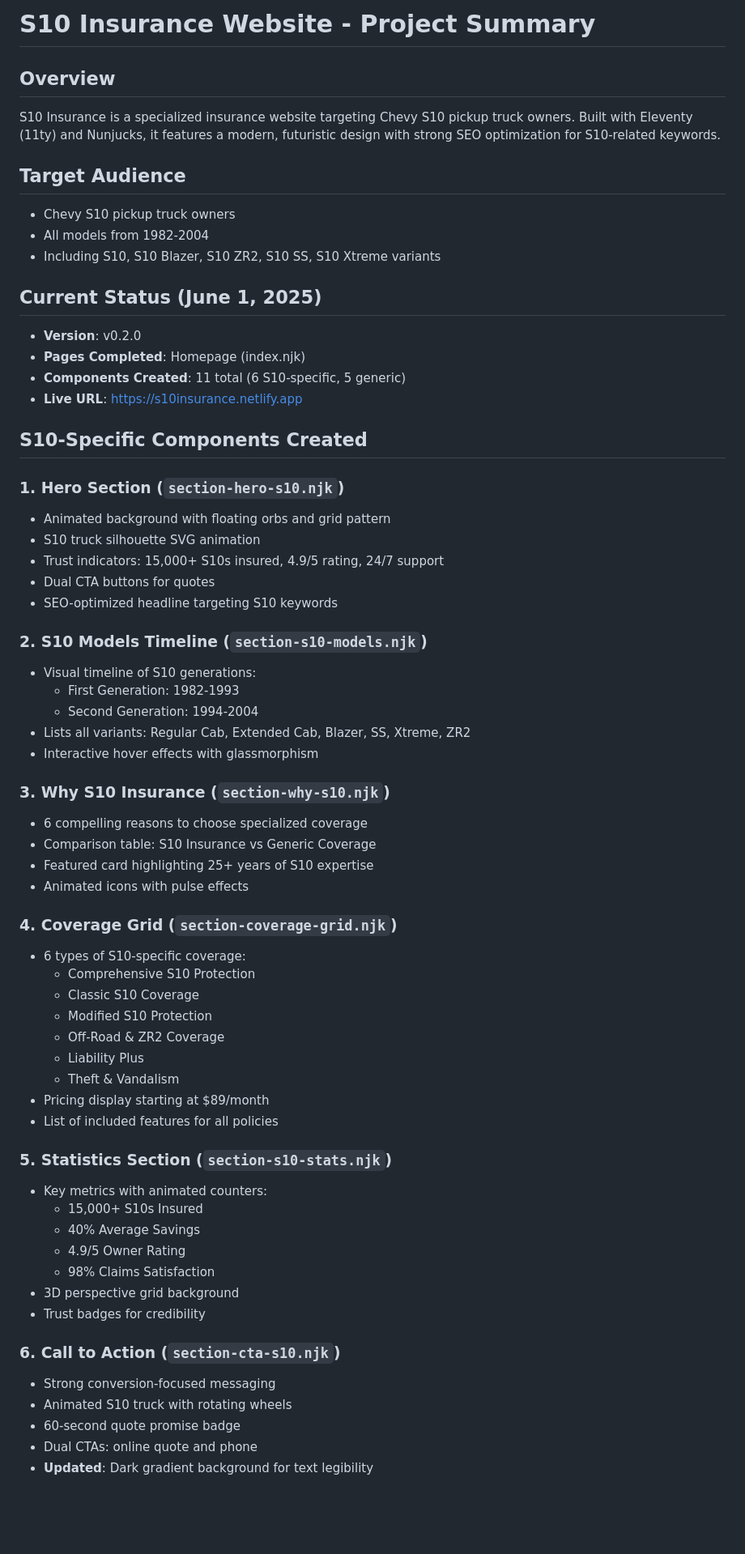
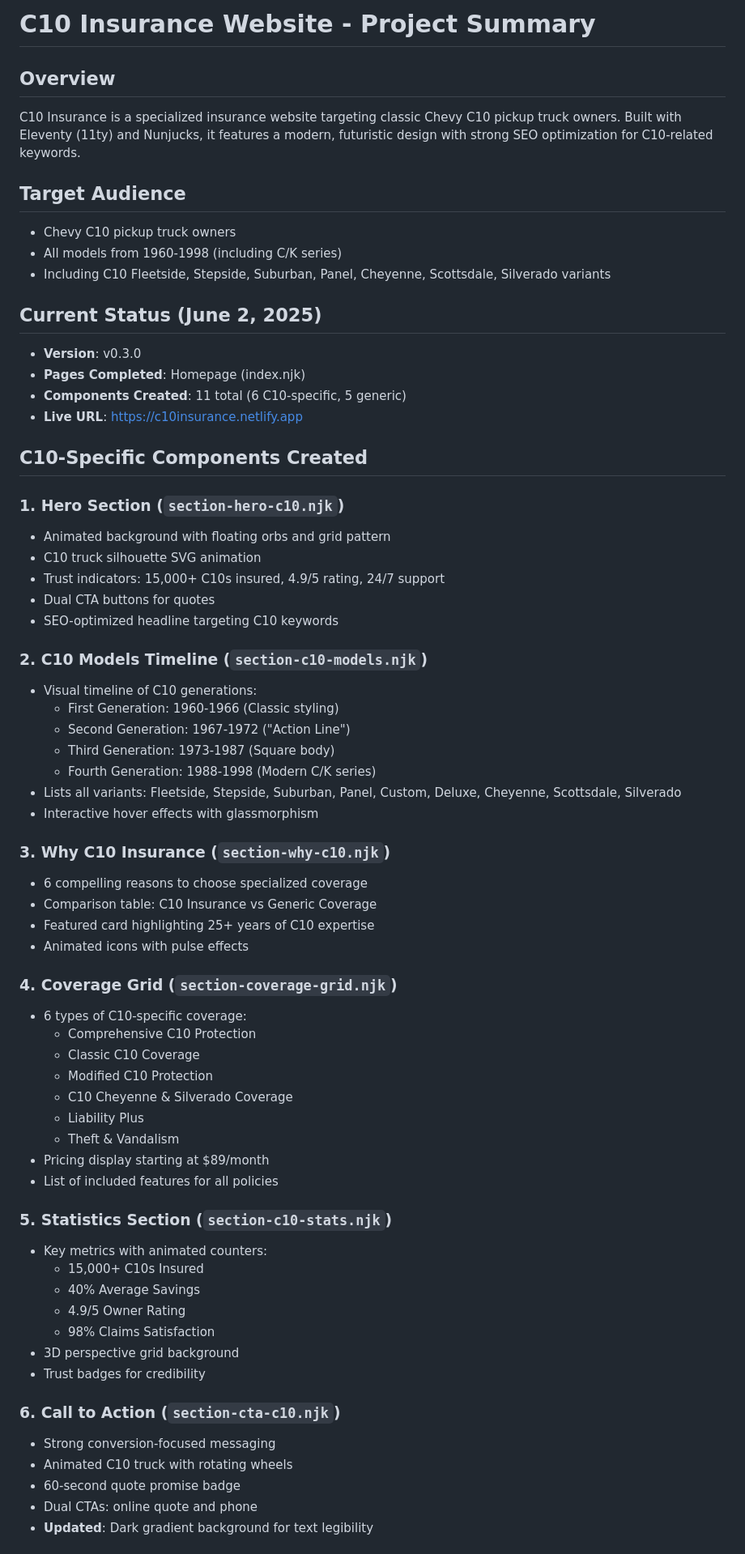
Before and after one commit to MCERQUA/C10-Insurance, a Markdown page: docs/PROJECT_SUMMARY.md, the part around the change printed below. Shown: that part at 81% size. Rendered like a GitHub page; blank space fills up the shorter version.

Commit message:
Update PROJECT_SUMMARY.md - Change from S10 to C10

```diff
--- a/docs/PROJECT_SUMMARY.md
+++ b/docs/PROJECT_SUMMARY.md
@@ -1,64 +1,66 @@
-# S10 Insurance Website - Project Summary
+# C10 Insurance Website - Project Summary
 
 ## Overview
-S10 Insurance is a specialized insurance website targeting Chevy S10 pickup truck owners. Built with Eleventy (11ty) and Nunjucks, it features a modern, futuristic design with strong SEO optimization for S10-related keywords.
+C10 Insurance is a specialized insurance website targeting classic Chevy C10 pickup truck owners. Built with Eleventy (11ty) and Nunjucks, it features a modern, futuristic design with strong SEO optimization for C10-related keywords.
 
 ## Target Audience
-- Chevy S10 pickup truck owners
-- All models from 1982-2004
-- Including S10, S10 Blazer, S10 ZR2, S10 SS, S10 Xtreme variants
+- Chevy C10 pickup truck owners
+- All models from 1960-1998 (including C/K series)
+- Including C10 Fleetside, Stepside, Suburban, Panel, Cheyenne, Scottsdale, Silverado variants
 
-## Current Status (June 1, 2025)
-- **Version**: v0.2.0
+## Current Status (June 2, 2025)
+- **Version**: v0.3.0
 - **Pages Completed**: Homepage (index.njk)
-- **Components Created**: 11 total (6 S10-specific, 5 generic)
-- **Live URL**: https://s10insurance.netlify.app
+- **Components Created**: 11 total (6 C10-specific, 5 generic)
+- **Live URL**: https://c10insurance.netlify.app
 
-## S10-Specific Components Created
+## C10-Specific Components Created
 
-### 1. Hero Section (`section-hero-s10.njk`)
+### 1. Hero Section (`section-hero-c10.njk`)
 - Animated background with floating orbs and grid pattern
-- S10 truck silhouette SVG animation
-- Trust indicators: 15,000+ S10s insured, 4.9/5 rating, 24/7 support
+- C10 truck silhouette SVG animation
+- Trust indicators: 15,000+ C10s insured, 4.9/5 rating, 24/7 support
 - Dual CTA buttons for quotes
-- SEO-optimized headline targeting S10 keywords
+- SEO-optimized headline targeting C10 keywords
 
-### 2. S10 Models Timeline (`section-s10-models.njk`)
-- Visual timeline of S10 generations:
-  - First Generation: 1982-1993
-  - Second Generation: 1994-2004
-- Lists all variants: Regular Cab, Extended Cab, Blazer, SS, Xtreme, ZR2
+### 2. C10 Models Timeline (`section-c10-models.njk`)
+- Visual timeline of C10 generations:
+  - First Generation: 1960-1966 (Classic styling)
+  - Second Generation: 1967-1972 ("Action Line")
+  - Third Generation: 1973-1987 (Square body)
+  - Fourth Generation: 1988-1998 (Modern C/K series)
+- Lists all variants: Fleetside, Stepside, Suburban, Panel, Custom, Deluxe, Cheyenne, Scottsdale, Silverado
 - Interactive hover effects with glassmorphism
 
-### 3. Why S10 Insurance (`section-why-s10.njk`)
+### 3. Why C10 Insurance (`section-why-c10.njk`)
 - 6 compelling reasons to choose specialized coverage
-- Comparison table: S10 Insurance vs Generic Coverage
-- Featured card highlighting 25+ years of S10 expertise
+- Comparison table: C10 Insurance vs Generic Coverage
+- Featured card highlighting 25+ years of C10 expertise
 - Animated icons with pulse effects
 
 ### 4. Coverage Grid (`section-coverage-grid.njk`)
-- 6 types of S10-specific coverage:
-  - Comprehensive S10 Protection
-  - Classic S10 Coverage
-  - Modified S10 Protection
-  - Off-Road & ZR2 Coverage
+- 6 types of C10-specific coverage:
+  - Comprehensive C10 Protection
+  - Classic C10 Coverage
+  - Modified C10 Protection
+  - C10 Cheyenne & Silverado Coverage
   - Liability Plus
   - Theft & Vandalism
 - Pricing display starting at $89/month
 - List of included features for all policies
 
-### 5. Statistics Section (`section-s10-stats.njk`)
+### 5. Statistics Section (`section-c10-stats.njk`)
 - Key metrics with animated counters:
-  - 15,000+ S10s Insured
+  - 15,000+ C10s Insured
   - 40% Average Savings
   - 4.9/5 Owner Rating
   - 98% Claims Satisfaction
 - 3D perspective grid background
 - Trust badges for credibility
 
-### 6. Call to Action (`section-cta-s10.njk`)
+### 6. Call to Action (`section-cta-c10.njk`)
 - Strong conversion-focused messaging
-- Animated S10 truck with rotating wheels
+- Animated C10 truck with rotating wheels
 - 60-second quote promise badge
 - Dual CTAs: online quote and phone
 - **Updated**: Dark gradient background for text legibility
```
Also changed, not shown: other parts of docs/PROJECT_SUMMARY.md (+27 -23 lines).
